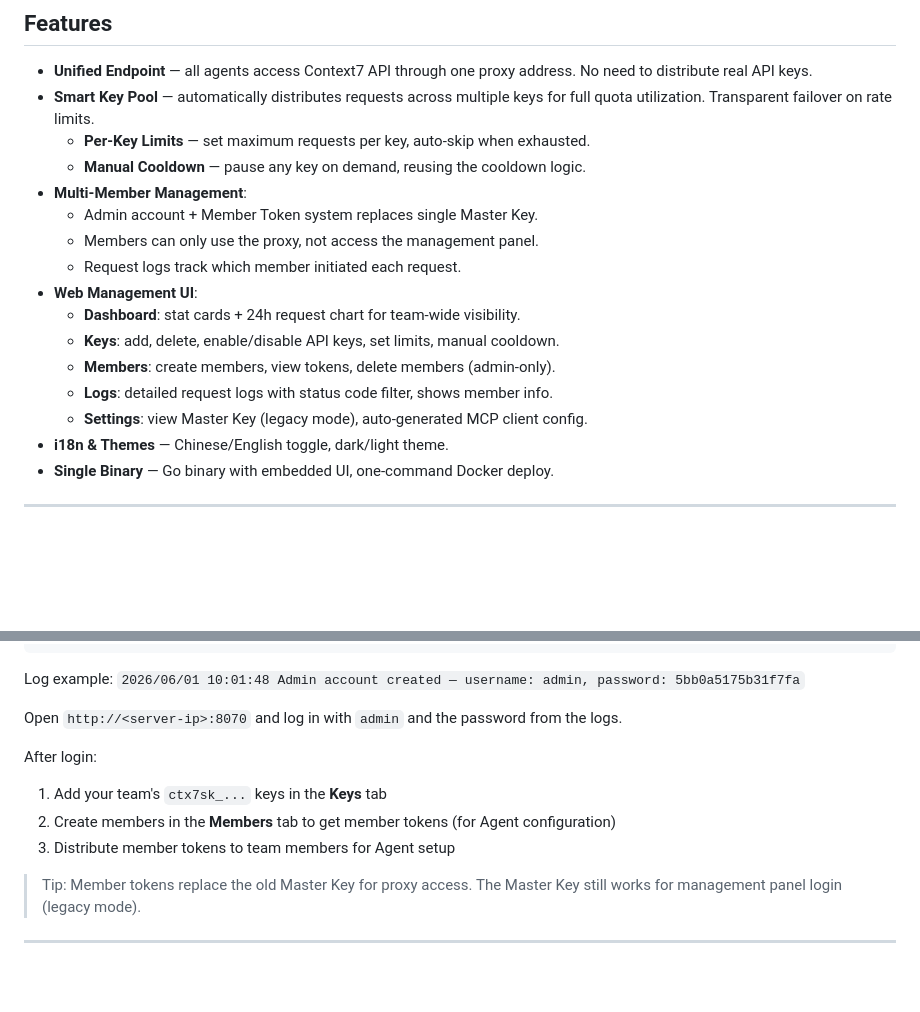
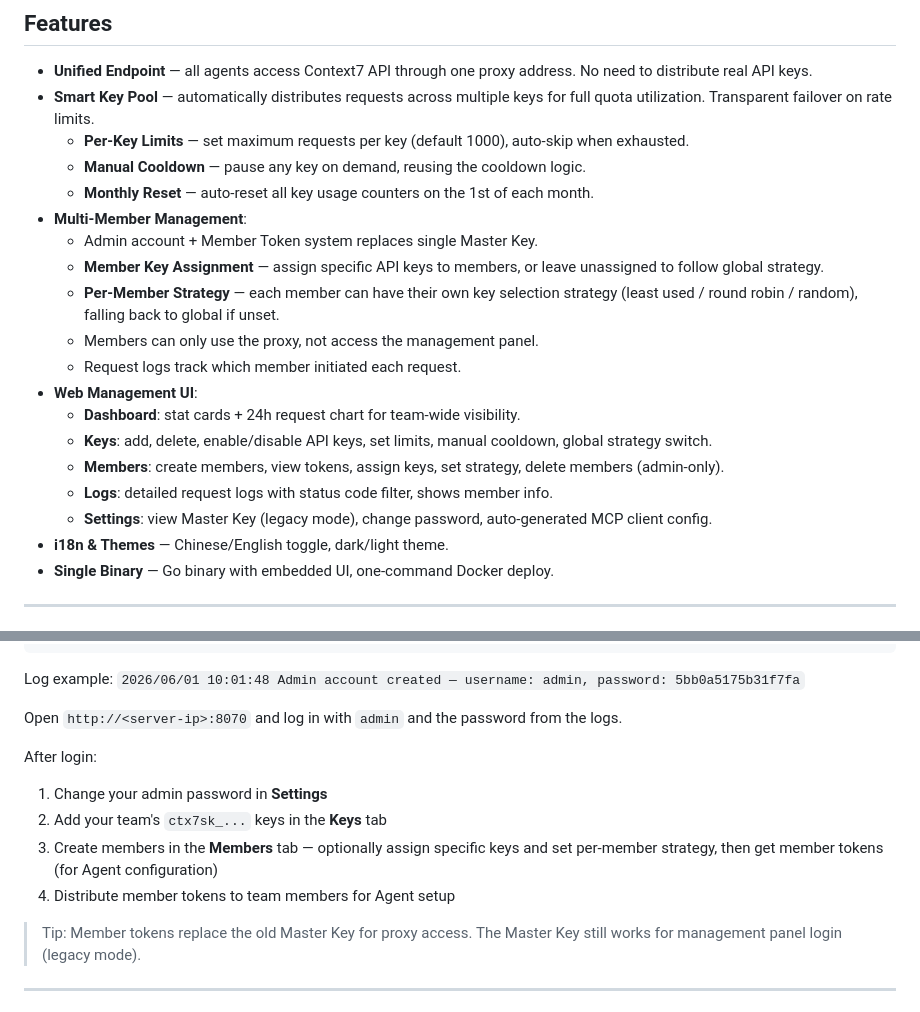
Before and after one commit to mydelren/context7-proxy, a Markdown page: README_EN.md, 2 parts joined by grey strips. Rendered like a GitHub page; blank space fills up the shorter version.

Commit message:
docs: update README for member key assignment, strategy, and monthly reset

```diff
--- a/README_EN.md
+++ b/README_EN.md
@@ -23,18 +23,21 @@ This project solves all of that: the admin manages all API key lifecycles centra
 
 - **Unified Endpoint** — all agents access Context7 API through one proxy address. No need to distribute real API keys.
 - **Smart Key Pool** — automatically distributes requests across multiple keys for full quota utilization. Transparent failover on rate limits.
-  - **Per-Key Limits** — set maximum requests per key, auto-skip when exhausted.
+  - **Per-Key Limits** — set maximum requests per key (default 1000), auto-skip when exhausted.
   - **Manual Cooldown** — pause any key on demand, reusing the cooldown logic.
+  - **Monthly Reset** — auto-reset all key usage counters on the 1st of each month.
 - **Multi-Member Management**:
   - Admin account + Member Token system replaces single Master Key.
+  - **Member Key Assignment** — assign specific API keys to members, or leave unassigned to follow global strategy.
+  - **Per-Member Strategy** — each member can have their own key selection strategy (least used / round robin / random), falling back to global if unset.
   - Members can only use the proxy, not access the management panel.
   - Request logs track which member initiated each request.
 - **Web Management UI**:
   - **Dashboard**: stat cards + 24h request chart for team-wide visibility.
-  - **Keys**: add, delete, enable/disable API keys, set limits, manual cooldown.
-  - **Members**: create members, view tokens, delete members (admin-only).
+  - **Keys**: add, delete, enable/disable API keys, set limits, manual cooldown, global strategy switch.
+  - **Members**: create members, view tokens, assign keys, set strategy, delete members (admin-only).
   - **Logs**: detailed request logs with status code filter, shows member info.
-  - **Settings**: view Master Key (legacy mode), auto-generated MCP client config.
+  - **Settings**: view Master Key (legacy mode), change password, auto-generated MCP client config.
 - **i18n & Themes** — Chinese/English toggle, dark/light theme.
 - **Single Binary** — Go binary with embedded UI, one-command Docker deploy.
 
@@ -106,9 +109,10 @@ Log example: `2026/06/01 10:01:48 Admin account created — username: admin, pas
 Open `http://<server-ip>:8070` and log in with `admin` and the password from the logs.
 
 After login:
-1. Add your team's `ctx7sk_...` keys in the **Keys** tab
-2. Create members in the **Members** tab to get member tokens (for Agent configuration)
-3. Distribute member tokens to team members for Agent setup
+1. Change your admin password in **Settings**
+2. Add your team's `ctx7sk_...` keys in the **Keys** tab
+3. Create members in the **Members** tab — optionally assign specific keys and set per-member strategy, then get member tokens (for Agent configuration)
+4. Distribute member tokens to team members for Agent setup
 
 > Tip: Member tokens replace the old Master Key for proxy access. The Master Key still works for management panel login (legacy mode).
 
```
Also changed, not shown: README.md (+11 -7 lines).
